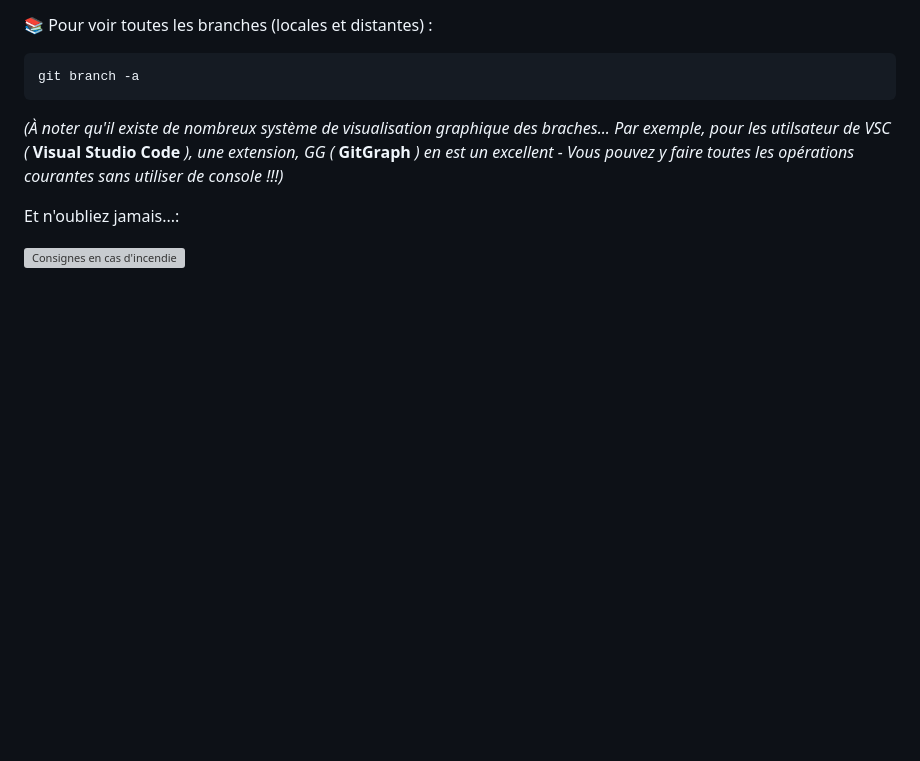
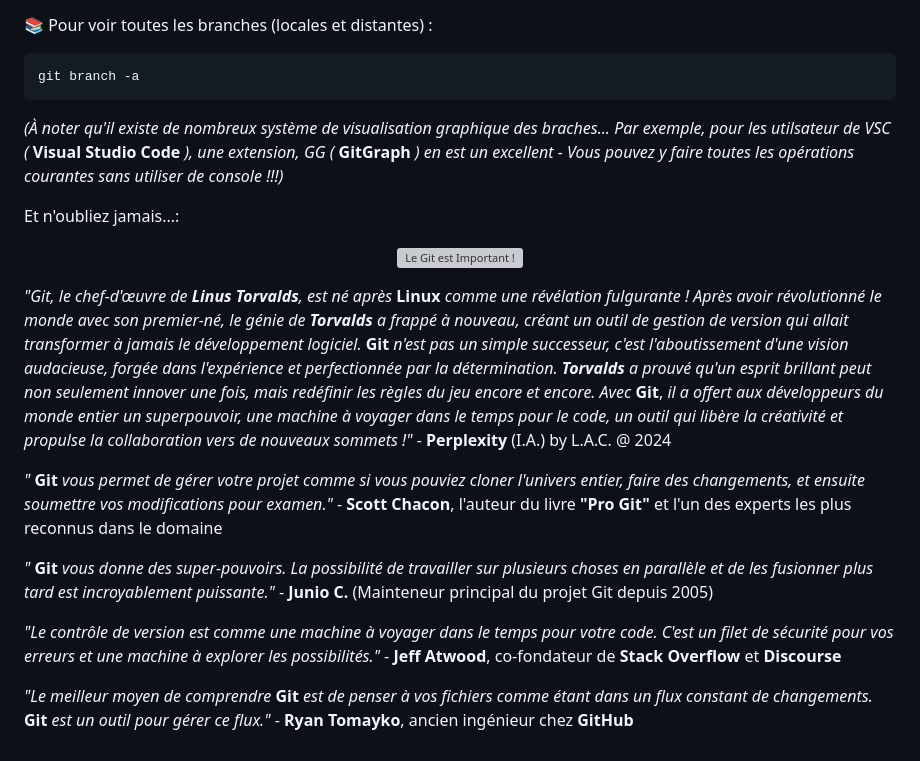
Before and after one commit to bestmomo/sillo, a Markdown page: doc/installation.md, the part around the change. Drawn GitHub-style; blank space fills up the shorter version; grey boxes are pictures that could not be loaded.

Commit message:
Feat: Add an image and quots about Git

```diff
--- a/doc/installation.md
+++ b/doc/installation.md
@@ -185,4 +185,21 @@ git branch -a
 
 Et n'oubliez jamais...:
 
-![Consignes en cas d'incendie](/storage/photos/2024/git_important.jpg "Le Git est Important")
+
+<!-- <p align="center">
+![Consignes en cas d'incendie](../storage/app/public/photos/2024/git_important.jpg "Le Git est Important")
+</p> -->
+
+<p align="center">
+  <img src="../storage/app/public/photos/2024/git_important.jpg" alt="Le Git est Important !">
+</p>
+
+*"Git, le chef-d'œuvre de **Linus Torvalds**, est né après* **Linux** *comme une révélation fulgurante ! Après avoir révolutionné le monde avec son premier-né, le génie de **Torvalds** a frappé à nouveau, créant un outil de gestion de version qui allait transformer à jamais le développement logiciel.* **Git** *n'est pas un simple successeur, c'est l'aboutissement d'une vision audacieuse, forgée dans l'expérience et perfectionnée par la détermination. **Torvalds** a prouvé qu'un esprit brillant peut non seulement innover une fois, mais redéfinir les règles du jeu encore et encore. Avec* **Git**, *il a offert aux développeurs du monde entier un superpouvoir, une machine à voyager dans le temps pour le code, un outil qui libère la créativité et propulse la collaboration vers de nouveaux sommets !"* - **Perplexity** (I.A.) by L.A.C. @ 2024
+
+*"* **Git** *vous permet de gérer votre projet comme si vous pouviez cloner l'univers entier, faire des changements, et ensuite soumettre vos modifications pour examen."* - **Scott Chacon**, l'auteur du livre **"Pro Git"** et l'un des experts les plus reconnus dans le domaine
+
+*"* **Git** *vous donne des super-pouvoirs. La possibilité de travailler sur plusieurs choses en parallèle et de les fusionner plus tard est incroyablement puissante."* - **Junio C.** (Mainteneur principal du projet Git depuis 2005)
+
+*"Le contrôle de version est comme une machine à voyager dans le temps pour votre code. C'est un filet de sécurité pour vos erreurs et une machine à explorer les possibilités."* - **Jeff Atwood**, co-fondateur de **Stack Overflow** et **Discourse**
+
+*"Le meilleur moyen de comprendre* **Git** *est de penser à vos fichiers comme étant dans un flux constant de changements.* **Git** *est un outil pour gérer ce flux."* - **Ryan Tomayko**, ancien ingénieur chez **GitHub**
```
